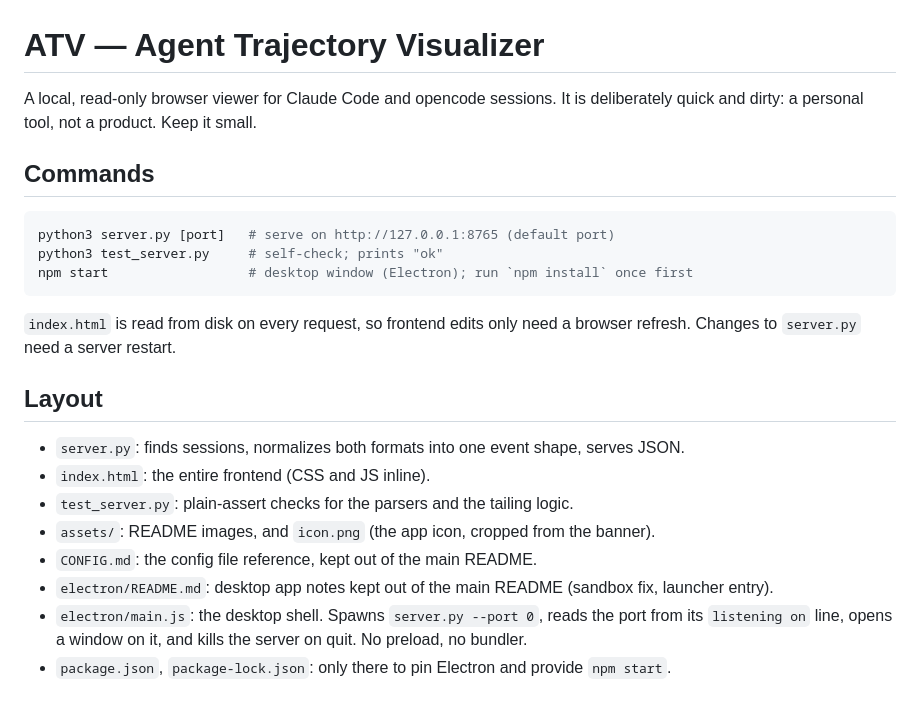
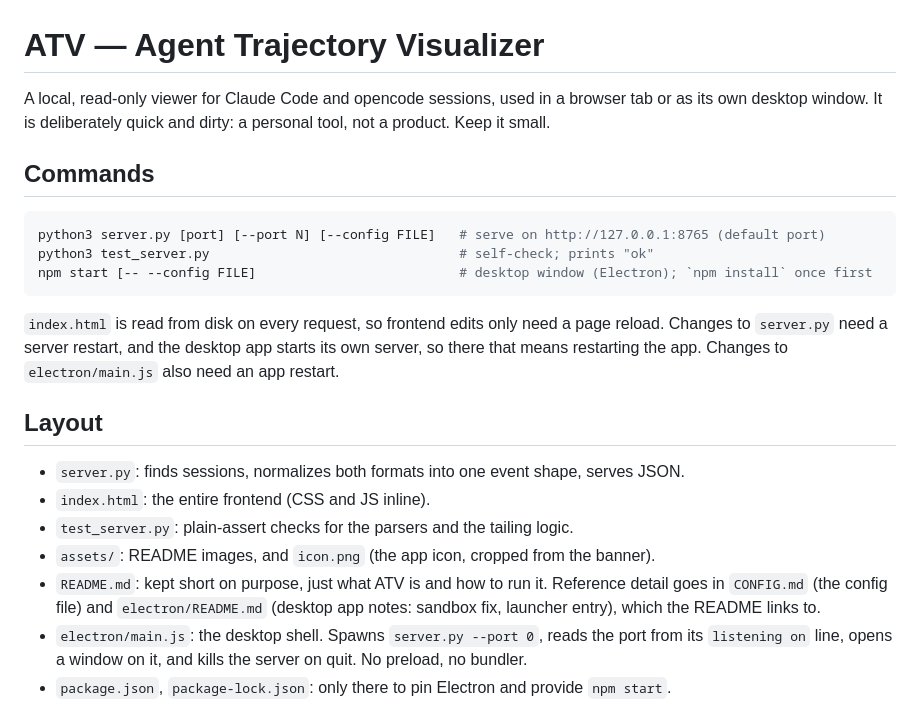
Before and after one commit to brombaut/agent-trajectory-visualizer, a Markdown page: AGENTS.md, the part around one of its changes. GitHub-like rendering.

````diff
--- a/AGENTS.md
+++ b/AGENTS.md
@@ -1,18 +1,20 @@
 # ATV — Agent Trajectory Visualizer
 
-A local, read-only browser viewer for Claude Code and opencode sessions. It is deliberately
+A local, read-only viewer for Claude Code and opencode sessions, used in a browser tab or as its own
+desktop window. It is deliberately
 quick and dirty: a personal tool, not a product. Keep it small.
 
 ## Commands
 
 ```sh
-python3 server.py [port]   # serve on http://127.0.0.1:8765 (default port)
-python3 test_server.py     # self-check; prints "ok"
-npm start                  # desktop window (Electron); run `npm install` once first
+python3 server.py [port] [--port N] [--config FILE]   # serve on http://127.0.0.1:8765 (default port)
+python3 test_server.py                                # self-check; prints "ok"
+npm start [-- --config FILE]                          # desktop window (Electron); `npm install` once first
 ```
 
-`index.html` is read from disk on every request, so frontend edits only need a browser refresh.
-Changes to `server.py` need a server restart.
+`index.html` is read from disk on every request, so frontend edits only need a page reload.
+Changes to `server.py` need a server restart, and the desktop app starts its own
+server, so there that means restarting the app. Changes to `electron/main.js` also need an app restart.
 
 ## Layout
 
@@ -20,8 +22,9 @@ Changes to `server.py` need a server restart.
 - `index.html`: the entire frontend (CSS and JS inline).
 - `test_server.py`: plain-assert checks for the parsers and the tailing logic.
 - `assets/`: README images, and `icon.png` (the app icon, cropped from the banner).
-- `CONFIG.md`: the config file reference, kept out of the main README.
-- `electron/README.md`: desktop app notes kept out of the main README (sandbox fix, launcher entry).
+- `README.md`: kept short on purpose, just what ATV is and how to run it. Reference detail goes in
+  `CONFIG.md` (the config file) and `electron/README.md` (desktop app notes: sandbox fix, launcher
+  entry), which the README links to.
 - `electron/main.js`: the desktop shell. Spawns `server.py --port 0`, reads the port from its
   `listening on` line, opens a window on it, and kills the server on quit. No preload, no bundler.
 - `package.json`, `package-lock.json`: only there to pin Electron and provide `npm start`.
````
Also changed, not shown: other parts of AGENTS.md (+17 -4 lines).
